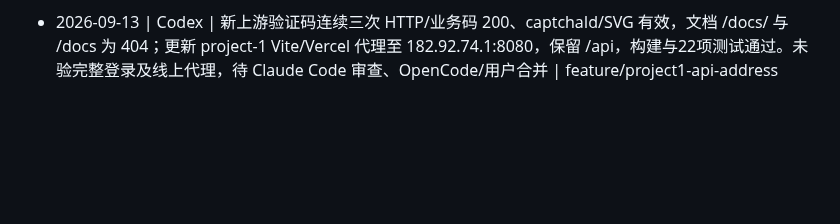
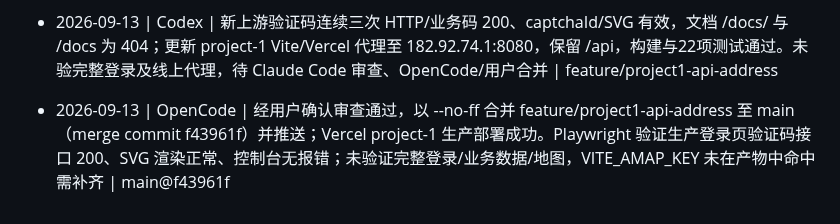
Before and after one commit to Aaron48615/blog, a Markdown page: docs/PROGRESS.md, the part around the change. Rendered like a GitHub page; blank space fills up the shorter version.

Commit message:
docs: 同步 project-1 接口地址更新合并状态与发布验证记录

```diff
--- a/docs/PROGRESS.md
+++ b/docs/PROGRESS.md
@@ -121,3 +121,5 @@
 - 2026-09-09 | Codex | 最终预算复验：真实跨品类分析200/done，正确复述服务端给定的2000元超预算与890元预算内；修复Vue数字输入0被当空值的边界，浏览器确认请求前拒绝。最终build与AI产物检查通过，进入授权合并 | feature/project2-compare-ai-shopping
 
 - 2026-09-13 | Codex | 新上游验证码连续三次 HTTP/业务码 200、captchaId/SVG 有效，文档 /docs/ 与 /docs 为 404；更新 project-1 Vite/Vercel 代理至 182.92.74.1:8080，保留 /api，构建与22项测试通过。未验完整登录及线上代理，待 Claude Code 审查、OpenCode/用户合并 | feature/project1-api-address
+
+- 2026-09-13 | OpenCode | 经用户确认审查通过，以 --no-ff 合并 feature/project1-api-address 至 main（merge commit f43961f）并推送；Vercel project-1 生产部署成功。Playwright 验证生产登录页验证码接口 200、SVG 渲染正常、控制台无报错；未验证完整登录/业务数据/地图，VITE_AMAP_KEY 未在产物中命中需补齐 | main@f43961f
```
Also changed, not shown: docs/TASKS.md (+1 -1 lines).
